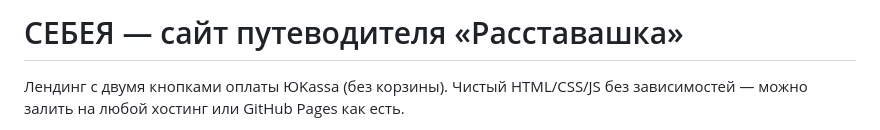
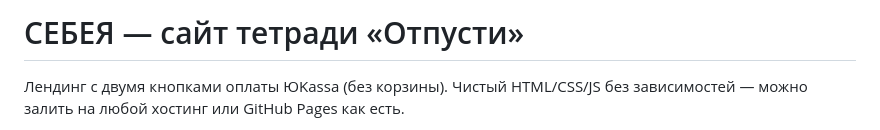
Before and after one commit to expertpages/sebeya-site, a Markdown page: README.md, the part around the change. Rendered like a GitHub page.

Commit message:
rename to Otpusti: new cover, new 7-page preview, remove download button

```diff
--- a/README.md
+++ b/README.md
@@ -1,4 +1,4 @@
-# СЕБЕЯ — сайт путеводителя «Расставашка»
+# СЕБЕЯ — сайт тетради «Отпусти»
 
 Лендинг с двумя кнопками оплаты ЮKassa (без корзины). Чистый HTML/CSS/JS
 без зависимостей — можно залить на любой хостинг или GitHub Pages как есть.
```
